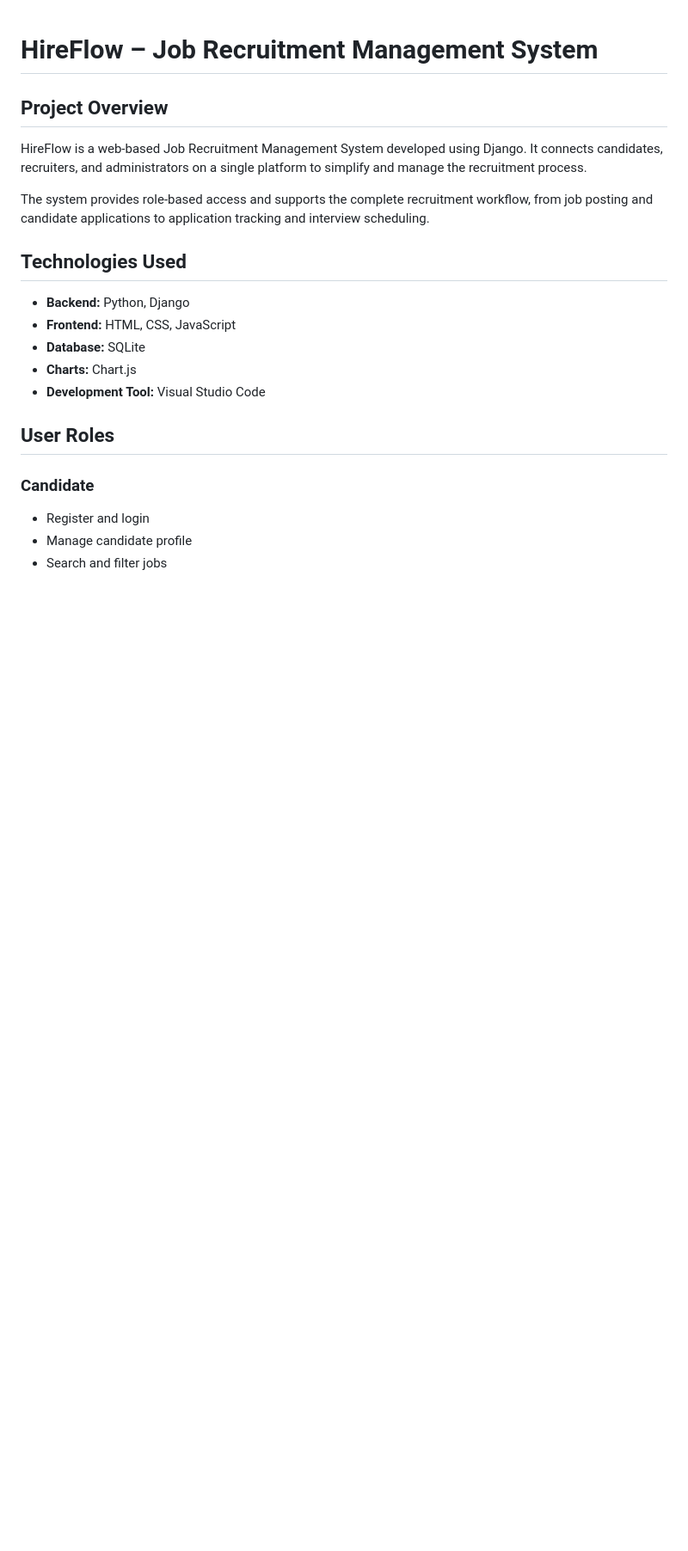
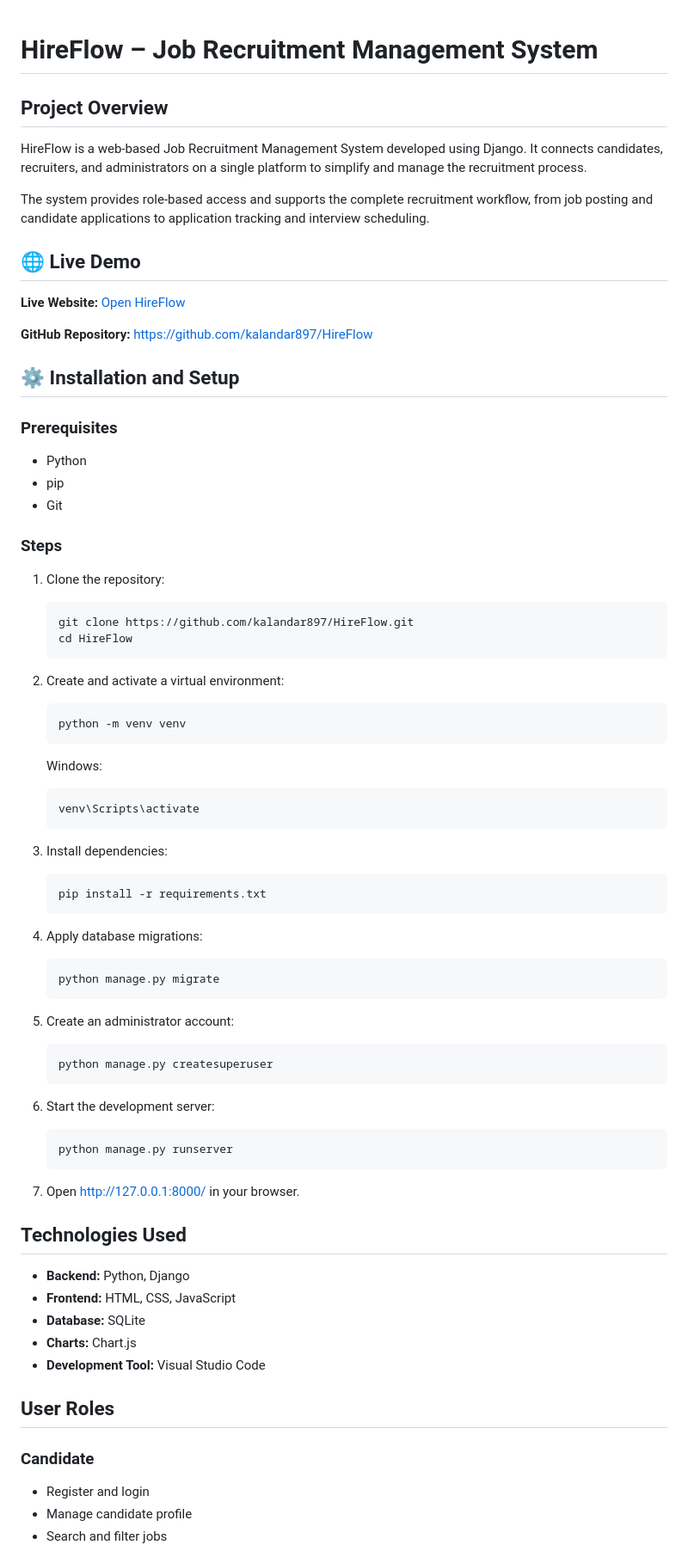
Before and after one commit to kalandar897/HireFlow, a Markdown page: README.md, the part around the change. Shown at 86% size. Drawn GitHub-style; blank space fills up the shorter version.

````diff
--- a/README.md
+++ b/README.md
@@ -5,6 +5,66 @@
 HireFlow is a web-based Job Recruitment Management System developed using Django. It connects candidates, recruiters, and administrators on a single platform to simplify and manage the recruitment process.
 
 The system provides role-based access and supports the complete recruitment workflow, from job posting and candidate applications to application tracking and interview scheduling.
+
+## 🌐 Live Demo
+
+**Live Website:** [Open HireFlow](PASTE_YOUR_PYTHONANYWHERE_URL)
+
+**GitHub Repository:** https://github.com/kalandar897/HireFlow
+
+## ⚙️ Installation and Setup
+
+### Prerequisites
+- Python
+- pip
+- Git
+
+### Steps
+
+1. Clone the repository:
+
+   ```bash
+   git clone https://github.com/kalandar897/HireFlow.git
+   cd HireFlow
+   ```
+
+2. Create and activate a virtual environment:
+
+   ```bash
+   python -m venv venv
+   ```
+
+   Windows:
+
+   ```bash
+   venv\Scripts\activate
+   ```
+
+3. Install dependencies:
+
+   ```bash
+   pip install -r requirements.txt
+   ```
+
+4. Apply database migrations:
+
+   ```bash
+   python manage.py migrate
+   ```
+
+5. Create an administrator account:
+
+   ```bash
+   python manage.py createsuperuser
+   ```
+
+6. Start the development server:
+
+   ```bash
+   python manage.py runserver
+   ```
+
+7. Open http://127.0.0.1:8000/ in your browser.
 
 ## Technologies Used
 
````
